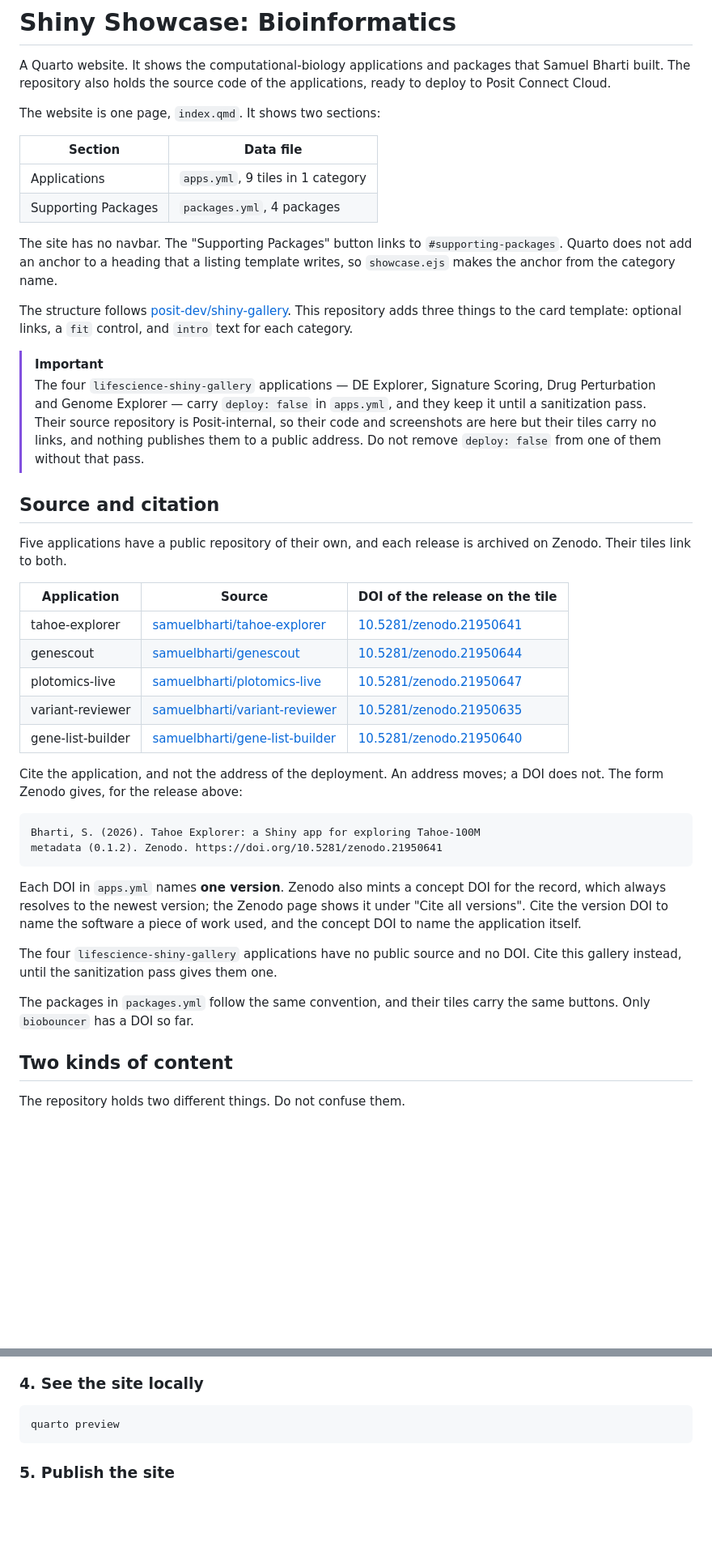
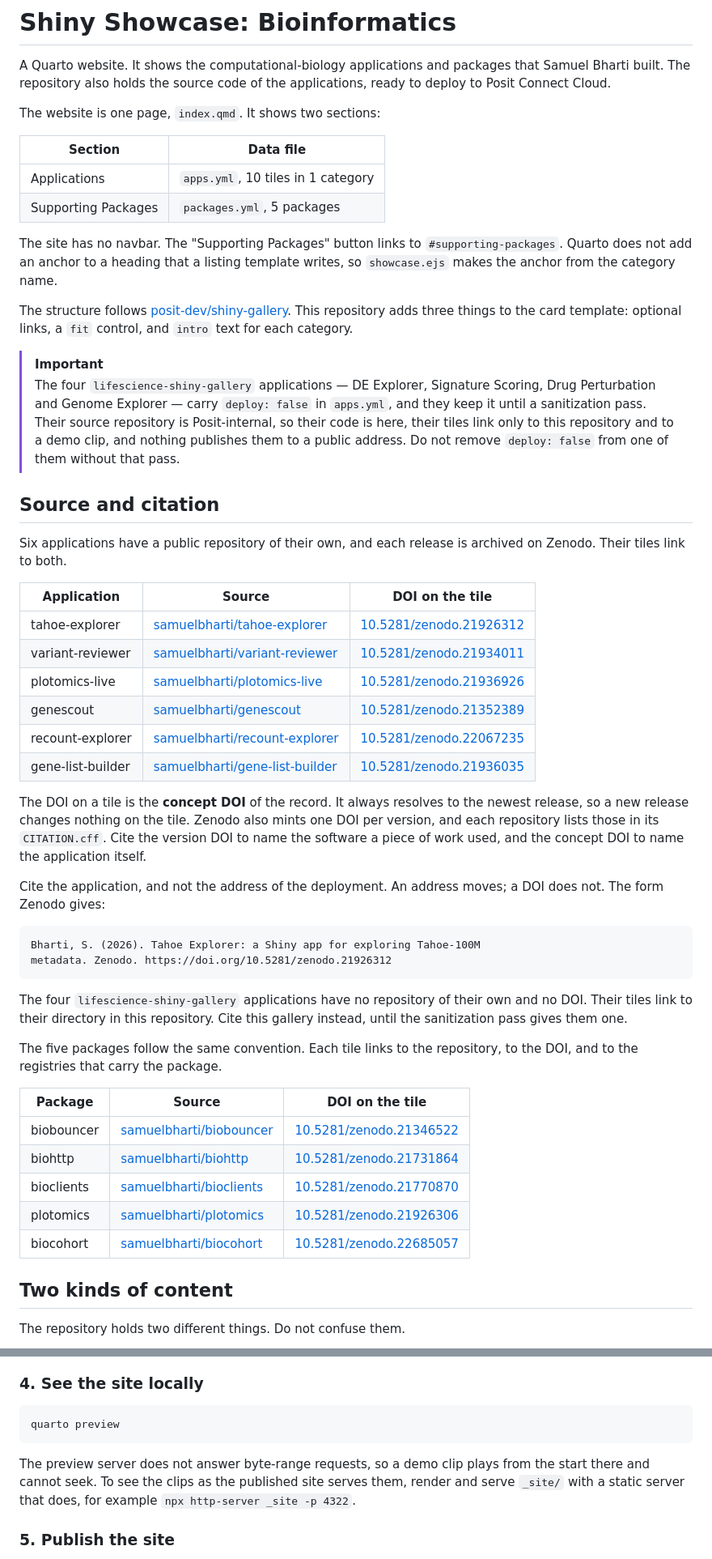
Before and after one commit to posit-dev/shiny-showcase-bioinformatics, a Markdown page: README.md, 2 parts joined by grey strips. Shown at 81% size. Rendered like a GitHub page; blank space fills up the shorter version.

Commit message:
Bring the README up to date with the tiles as they are (#66)
Six vendored applications, five packages with a source and a DOI table,
concept DOIs on the tiles, a Demo button on every application, GitHub
buttons for the four local applications, and the fourth job of
checks.yml.

````diff
--- a/README.md
+++ b/README.md
@@ -8,8 +8,8 @@ The website is one page, `index.qmd`. It shows two sections:
 
 | Section | Data file |
 |---|---|
-| Applications | `apps.yml`, 9 tiles in 1 category |
-| Supporting Packages | `packages.yml`, 4 packages |
+| Applications | `apps.yml`, 10 tiles in 1 category |
+| Supporting Packages | `packages.yml`, 5 packages |
 
 The site has no navbar. The "Supporting Packages" button links to
 `#supporting-packages`. Quarto does not add an anchor to a heading that a
@@ -25,41 +25,53 @@ control, and `intro` text for each category.
 > The four `lifescience-shiny-gallery` applications — DE Explorer, Signature
 > Scoring, Drug Perturbation and Genome Explorer — carry `deploy: false` in
 > `apps.yml`, and they keep it until a sanitization pass. Their source
-> repository is Posit-internal, so their code and screenshots are here but
-> their tiles carry no links, and nothing publishes them to a public address.
-> Do not remove `deploy: false` from one of them without that pass.
+> repository is Posit-internal, so their code is here, their tiles link only
+> to this repository and to a demo clip, and nothing publishes them to a
+> public address. Do not remove `deploy: false` from one of them without that
+> pass.
 
 ## Source and citation
 
-Five applications have a public repository of their own, and each release is
+Six applications have a public repository of their own, and each release is
 archived on Zenodo. Their tiles link to both.
 
-| Application | Source | DOI of the release on the tile |
+| Application | Source | DOI on the tile |
 |---|---|---|
-| tahoe-explorer | [samuelbharti/tahoe-explorer](https://github.com/samuelbharti/tahoe-explorer) | [10.5281/zenodo.21950641](https://doi.org/10.5281/zenodo.21950641) |
-| genescout | [samuelbharti/genescout](https://github.com/samuelbharti/genescout) | [10.5281/zenodo.21950644](https://doi.org/10.5281/zenodo.21950644) |
-| plotomics-live | [samuelbharti/plotomics-live](https://github.com/samuelbharti/plotomics-live) | [10.5281/zenodo.21950647](https://doi.org/10.5281/zenodo.21950647) |
-| variant-reviewer | [samuelbharti/variant-reviewer](https://github.com/samuelbharti/variant-reviewer) | [10.5281/zenodo.21950635](https://doi.org/10.5281/zenodo.21950635) |
-| gene-list-builder | [samuelbharti/gene-list-builder](https://github.com/samuelbharti/gene-list-builder) | [10.5281/zenodo.21950640](https://doi.org/10.5281/zenodo.21950640) |
+| tahoe-explorer | [samuelbharti/tahoe-explorer](https://github.com/samuelbharti/tahoe-explorer) | [10.5281/zenodo.21926312](https://doi.org/10.5281/zenodo.21926312) |
+| variant-reviewer | [samuelbharti/variant-reviewer](https://github.com/samuelbharti/variant-reviewer) | [10.5281/zenodo.21934011](https://doi.org/10.5281/zenodo.21934011) |
+| plotomics-live | [samuelbharti/plotomics-live](https://github.com/samuelbharti/plotomics-live) | [10.5281/zenodo.21936926](https://doi.org/10.5281/zenodo.21936926) |
+| genescout | [samuelbharti/genescout](https://github.com/samuelbharti/genescout) | [10.5281/zenodo.21352389](https://doi.org/10.5281/zenodo.21352389) |
+| recount-explorer | [samuelbharti/recount-explorer](https://github.com/samuelbharti/recount-explorer) | [10.5281/zenodo.22067235](https://doi.org/10.5281/zenodo.22067235) |
+| gene-list-builder | [samuelbharti/gene-list-builder](https://github.com/samuelbharti/gene-list-builder) | [10.5281/zenodo.21936035](https://doi.org/10.5281/zenodo.21936035) |
+
+The DOI on a tile is the **concept DOI** of the record. It always resolves to
+the newest release, so a new release changes nothing on the tile. Zenodo also
+mints one DOI per version, and each repository lists those in its
+`CITATION.cff`. Cite the version DOI to name the software a piece of work used,
+and the concept DOI to name the application itself.
 
 Cite the application, and not the address of the deployment. An address moves;
-a DOI does not. The form Zenodo gives, for the release above:
+a DOI does not. The form Zenodo gives:
 
 ```
 Bharti, S. (2026). Tahoe Explorer: a Shiny app for exploring Tahoe-100M
-metadata (0.1.2). Zenodo. https://doi.org/10.5281/zenodo.21950641
+metadata. Zenodo. https://doi.org/10.5281/zenodo.21926312
 ```
 
-Each DOI in `apps.yml` names **one version**. Zenodo also mints a concept DOI
-for the record, which always resolves to the newest version; the Zenodo page
-shows it under "Cite all versions". Cite the version DOI to name the software a
-piece of work used, and the concept DOI to name the application itself.
+The four `lifescience-shiny-gallery` applications have no repository of their
+own and no DOI. Their tiles link to their directory in this repository. Cite
+this gallery instead, until the sanitization pass gives them one.
 
-The four `lifescience-shiny-gallery` applications have no public source and no
-DOI. Cite this gallery instead, until the sanitization pass gives them one.
+The five packages follow the same convention. Each tile links to the
+repository, to the DOI, and to the registries that carry the package.
 
-The packages in `packages.yml` follow the same convention, and their tiles
-carry the same buttons. Only `biobouncer` has a DOI so far.
+| Package | Source | DOI on the tile |
+|---|---|---|
+| biobouncer | [samuelbharti/biobouncer](https://github.com/samuelbharti/biobouncer) | [10.5281/zenodo.21346522](https://doi.org/10.5281/zenodo.21346522) |
+| biohttp | [samuelbharti/biohttp](https://github.com/samuelbharti/biohttp) | [10.5281/zenodo.21731864](https://doi.org/10.5281/zenodo.21731864) |
+| bioclients | [samuelbharti/bioclients](https://github.com/samuelbharti/bioclients) | [10.5281/zenodo.21770870](https://doi.org/10.5281/zenodo.21770870) |
+| plotomics | [samuelbharti/plotomics](https://github.com/samuelbharti/plotomics) | [10.5281/zenodo.21926306](https://doi.org/10.5281/zenodo.21926306) |
+| biocohort | [samuelbharti/biocohort](https://github.com/samuelbharti/biocohort) | [10.5281/zenodo.22685057](https://doi.org/10.5281/zenodo.22685057) |
 
 ## Two kinds of content
 
@@ -231,6 +245,11 @@ skill has the scoped call that does not.
 quarto preview
 ```
 
+The preview server does not answer byte-range requests, so a demo clip plays
+from the start there and cannot seek. To see the clips as the published site
+serves them, render and serve `_site/` with a static server that does, for
+example `npx http-server _site -p 4322`.
+
 ### 5. Publish the site
 
 The site is deployed to Connect Cloud under the same `posit` account as the
````
Also changed, not shown: other parts of README.md (+16 -13 lines).
